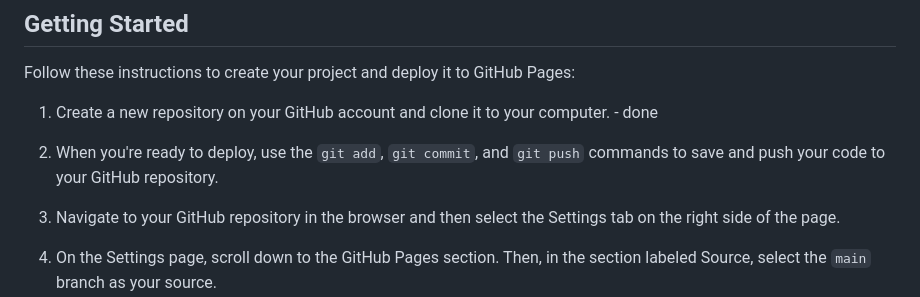
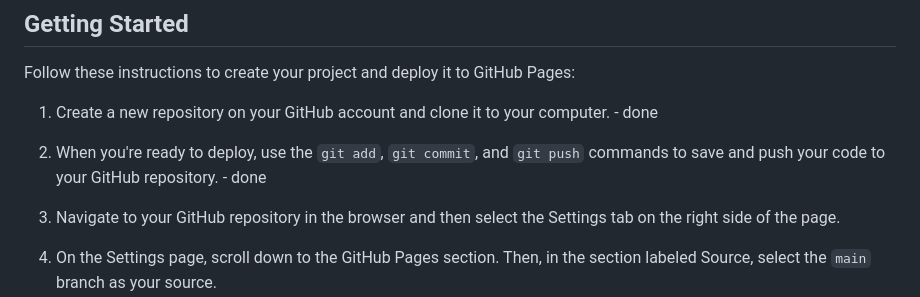
Before and after one commit to waynefenwick/02-challenge, a Markdown page: README.md, the part around the change. Drawn GitHub-style.

Commit message:
marked Getting Started tasks as done

```diff
--- a/README.md
+++ b/README.md
@@ -83,7 +83,7 @@ Follow these instructions to create your project and deploy it to GitHub Pages:
 
 1. Create a new repository on your GitHub account and clone it to your computer. - done
 
-2. When you're ready to deploy, use the `git add`, `git commit`, and `git push` commands to save and push your code to your GitHub repository.
+2. When you're ready to deploy, use the `git add`, `git commit`, and `git push` commands to save and push your code to your GitHub repository. - done
 
 3. Navigate to your GitHub repository in the browser and then select the Settings tab on the right side of the page.
 
```
